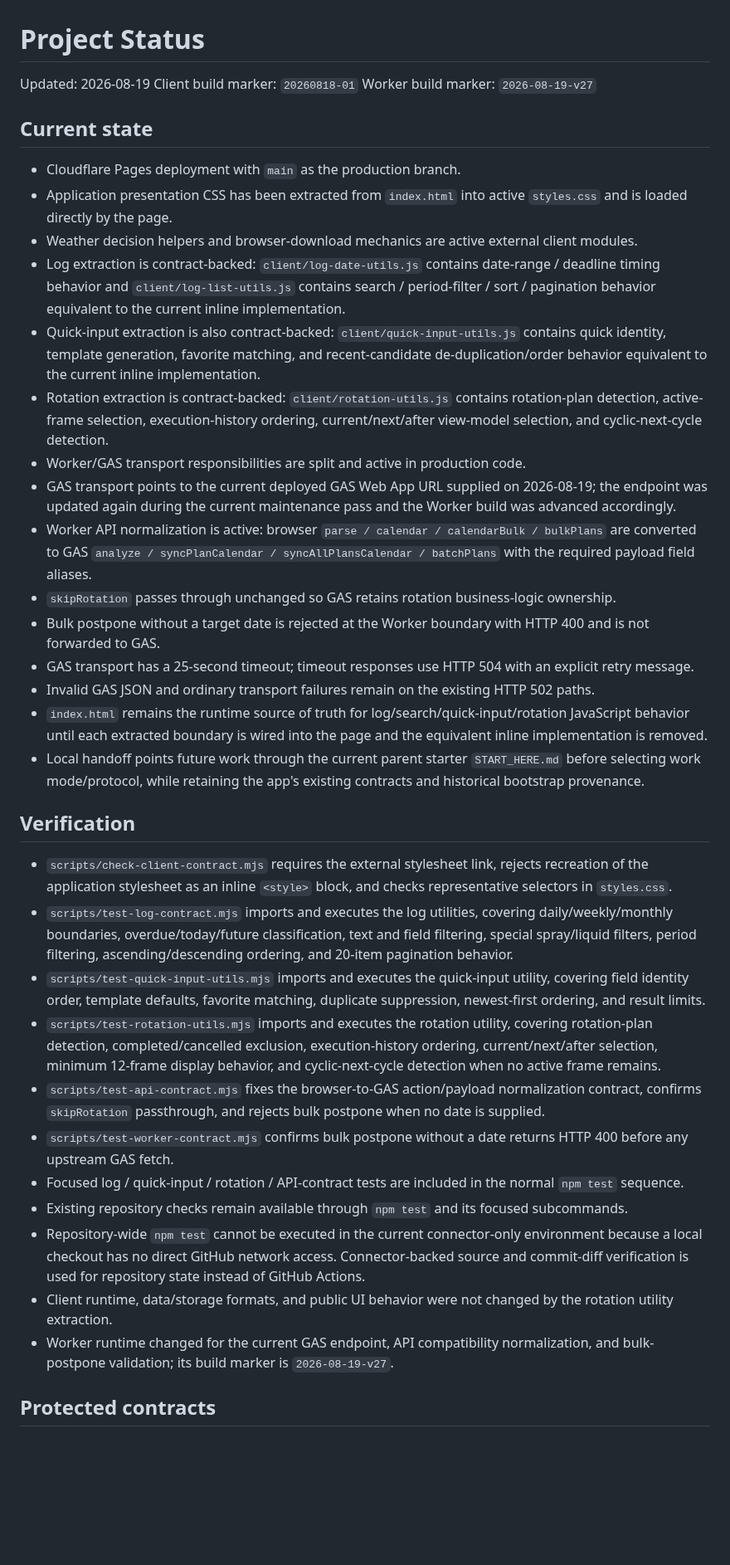
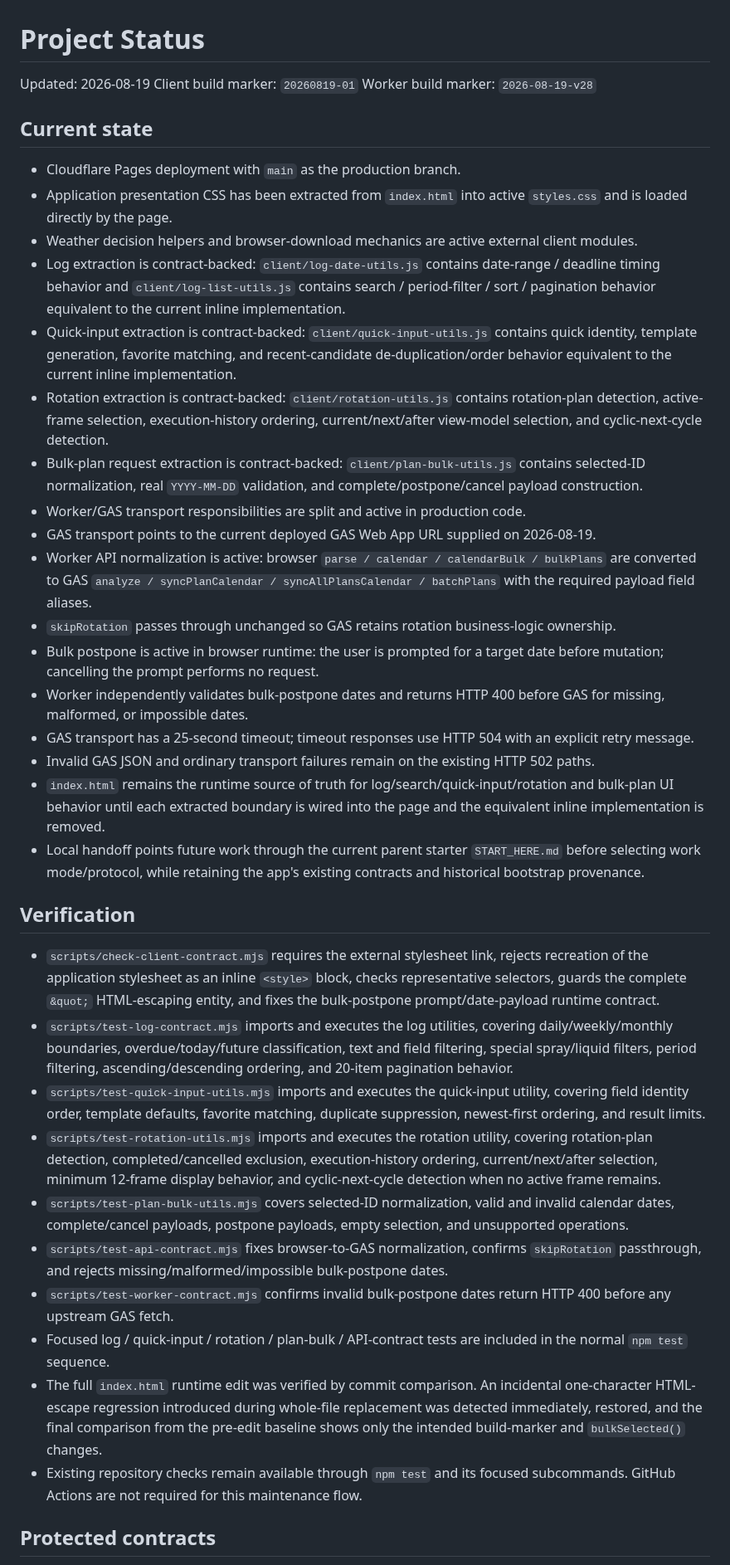
Before and after one commit to S-e-cmd/plant-diary, a Markdown page: docs/PROJECT_STATUS.md, the part around one of its changes. Shown at 83% size. GitHub-like rendering; blank space fills up the shorter version.

Commit message:
Record completed bulk postpone runtime

```diff
--- a/docs/PROJECT_STATUS.md
+++ b/docs/PROJECT_STATUS.md
@@ -1,8 +1,8 @@
 # Project Status
 
 Updated: 2026-08-19
-Client build marker: `20260818-01`
-Worker build marker: `2026-08-19-v27`
+Client build marker: `20260819-01`
+Worker build marker: `2026-08-19-v28`
 
 ## Current state
 
@@ -10,31 +10,32 @@ Worker build marker: `2026-08-19-v27`
 - Application presentation CSS has been extracted from `index.html` into active `styles.css` and is loaded directly by the page.
 - Weather decision helpers and browser-download mechanics are active external client modules.
 - Log extraction is contract-backed: `client/log-date-utils.js` contains date-range / deadline timing behavior and `client/log-list-utils.js` contains search / period-filter / sort / pagination behavior equivalent to the current inline implementation.
-- Quick-input extraction is also contract-backed: `client/quick-input-utils.js` contains quick identity, template generation, favorite matching, and recent-candidate de-duplication/order behavior equivalent to the current inline implementation.
+- Quick-input extraction is contract-backed: `client/quick-input-utils.js` contains quick identity, template generation, favorite matching, and recent-candidate de-duplication/order behavior equivalent to the current inline implementation.
 - Rotation extraction is contract-backed: `client/rotation-utils.js` contains rotation-plan detection, active-frame selection, execution-history ordering, current/next/after view-model selection, and cyclic-next-cycle detection.
+- Bulk-plan request extraction is contract-backed: `client/plan-bulk-utils.js` contains selected-ID normalization, real `YYYY-MM-DD` validation, and complete/postpone/cancel payload construction.
 - Worker/GAS transport responsibilities are split and active in production code.
-- GAS transport points to the current deployed GAS Web App URL supplied on 2026-08-19; the endpoint was updated again during the current maintenance pass and the Worker build was advanced accordingly.
+- GAS transport points to the current deployed GAS Web App URL supplied on 2026-08-19.
 - Worker API normalization is active: browser `parse / calendar / calendarBulk / bulkPlans` are converted to GAS `analyze / syncPlanCalendar / syncAllPlansCalendar / batchPlans` with the required payload field aliases.
 - `skipRotation` passes through unchanged so GAS retains rotation business-logic ownership.
-- Bulk postpone without a target date is rejected at the Worker boundary with HTTP 400 and is not forwarded to GAS.
+- Bulk postpone is active in browser runtime: the user is prompted for a target date before mutation; cancelling the prompt performs no request.
+- Worker independently validates bulk-postpone dates and returns HTTP 400 before GAS for missing, malformed, or impossible dates.
 - GAS transport has a 25-second timeout; timeout responses use HTTP 504 with an explicit retry message.
 - Invalid GAS JSON and ordinary transport failures remain on the existing HTTP 502 paths.
-- `index.html` remains the runtime source of truth for log/search/quick-input/rotation JavaScript behavior until each extracted boundary is wired into the page and the equivalent inline implementation is removed.
+- `index.html` remains the runtime source of truth for log/search/quick-input/rotation and bulk-plan UI behavior until each extracted boundary is wired into the page and the equivalent inline implementation is removed.
 - Local handoff points future work through the current parent starter `START_HERE.md` before selecting work mode/protocol, while retaining the app's existing contracts and historical bootstrap provenance.
 
 ## Verification
 
-- `scripts/check-client-contract.mjs` requires the external stylesheet link, rejects recreation of the application stylesheet as an inline `<style>` block, and checks representative selectors in `styles.css`.
+- `scripts/check-client-contract.mjs` requires the external stylesheet link, rejects recreation of the application stylesheet as an inline `<style>` block, checks representative selectors, guards the complete `&quot;` HTML-escaping entity, and fixes the bulk-postpone prompt/date-payload runtime contract.
 - `scripts/test-log-contract.mjs` imports and executes the log utilities, covering daily/weekly/monthly boundaries, overdue/today/future classification, text and field filtering, special spray/liquid filters, period filtering, ascending/descending ordering, and 20-item pagination behavior.
 - `scripts/test-quick-input-utils.mjs` imports and executes the quick-input utility, covering field identity order, template defaults, favorite matching, duplicate suppression, newest-first ordering, and result limits.
 - `scripts/test-rotation-utils.mjs` imports and executes the rotation utility, covering rotation-plan detection, completed/cancelled exclusion, execution-history ordering, current/next/after selection, minimum 12-frame display behavior, and cyclic-next-cycle detection when no active frame remains.
-- `scripts/test-api-contract.mjs` fixes the browser-to-GAS action/payload normalization contract, confirms `skipRotation` passthrough, and rejects bulk postpone when no date is supplied.
-- `scripts/test-worker-contract.mjs` confirms bulk postpone without a date returns HTTP 400 before any upstream GAS fetch.
-- Focused log / quick-input / rotation / API-contract tests are included in the normal `npm test` sequence.
-- Existing repository checks remain available through `npm test` and its focused subcommands.
-- Repository-wide `npm test` cannot be executed in the current connector-only environment because a local checkout has no direct GitHub network access. Connector-backed source and commit-diff verification is used for repository state instead of GitHub Actions.
-- Client runtime, data/storage formats, and public UI behavior were not changed by the rotation utility extraction.
-- Worker runtime changed for the current GAS endpoint, API compatibility normalization, and bulk-postpone validation; its build marker is `2026-08-19-v27`.
+- `scripts/test-plan-bulk-utils.mjs` covers selected-ID normalization, valid and invalid calendar dates, complete/cancel payloads, postpone payloads, empty selection, and unsupported operations.
+- `scripts/test-api-contract.mjs` fixes browser-to-GAS normalization, confirms `skipRotation` passthrough, and rejects missing/malformed/impossible bulk-postpone dates.
+- `scripts/test-worker-contract.mjs` confirms invalid bulk-postpone dates return HTTP 400 before any upstream GAS fetch.
+- Focused log / quick-input / rotation / plan-bulk / API-contract tests are included in the normal `npm test` sequence.
+- The full `index.html` runtime edit was verified by commit comparison. An incidental one-character HTML-escape regression introduced during whole-file replacement was detected immediately, restored, and the final comparison from the pre-edit baseline shows only the intended build-marker and `bulkSelected()` changes.
+- Existing repository checks remain available through `npm test` and its focused subcommands. GitHub Actions are not required for this maintenance flow.
 
 ## Protected contracts
 
```
Also changed, not shown: other parts of docs/PROJECT_STATUS.md (+5 -4 lines).
